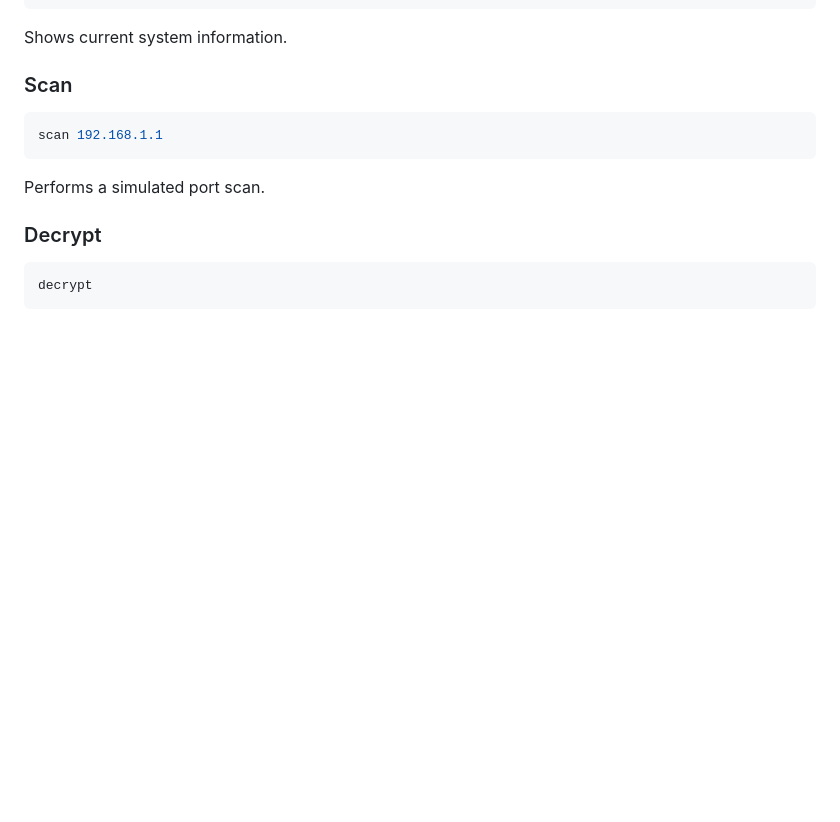
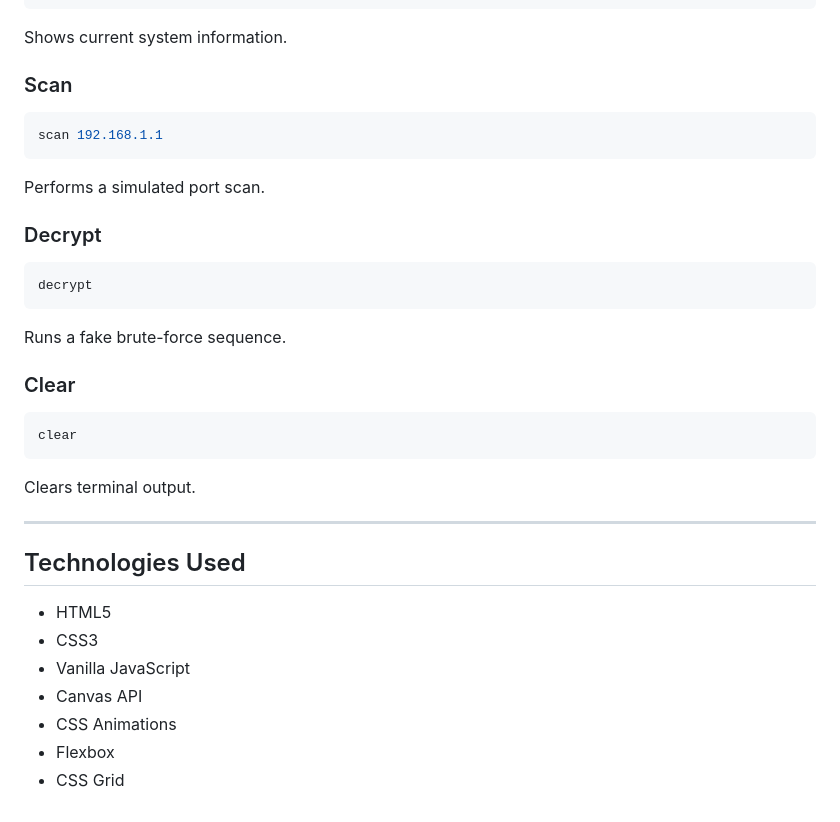
Before and after one commit to mayurbhor-tech/CyberNexus, a Markdown page: README.md, the part around the change. Rendered like a GitHub page; blank space fills up the shorter version.

````diff
--- a/README.md
+++ b/README.md
@@ -182,3 +182,24 @@ Performs a simulated port scan.
 ```bash
 decrypt
 ```
+Runs a fake brute-force sequence.
+
+### Clear
+
+```bash
+clear
+```
+
+Clears terminal output.
+
+---
+
+## Technologies Used
+
+* HTML5
+* CSS3
+* Vanilla JavaScript
+* Canvas API
+* CSS Animations
+* Flexbox
+* CSS Grid
````
